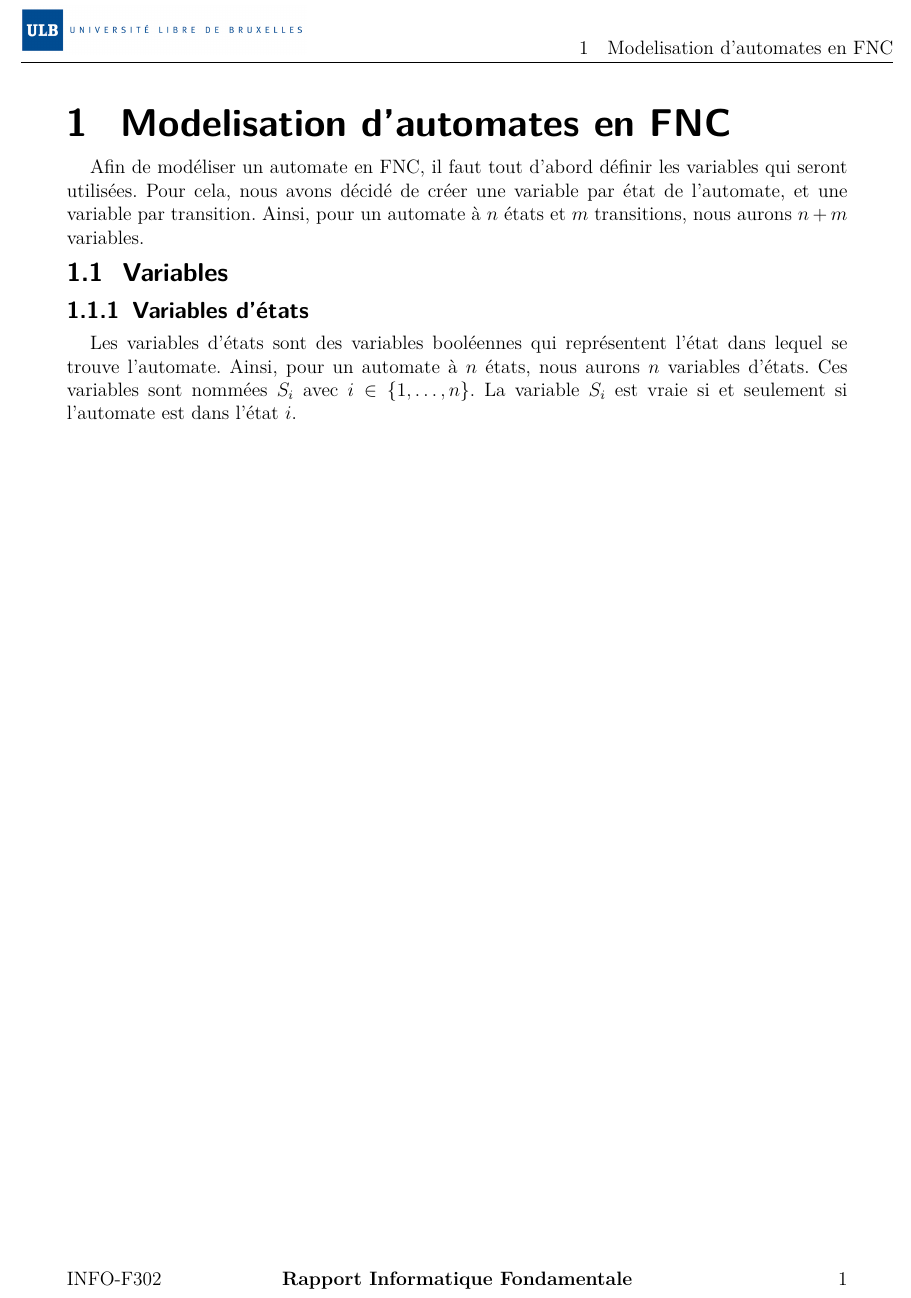
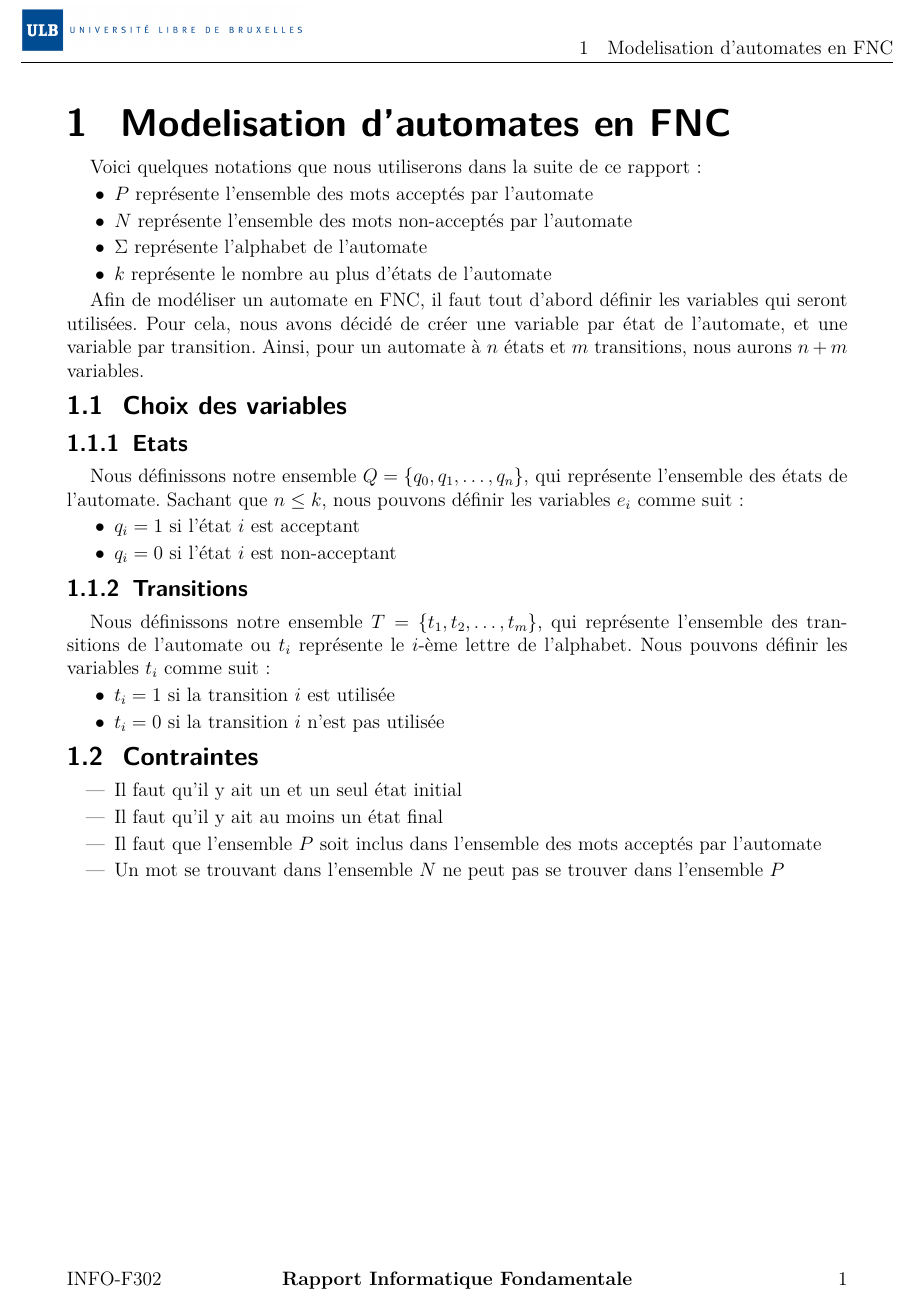
Before and after one commit to JustRayCB/p-automates, a LaTeX document (rapport/main.tex): part of page 2 of 2, cut so that both start at the same text. Compiled offline with pdfLaTeX.

Commit message:
I have written the variable but not sure

```diff
--- a/rapport/main.tex
+++ b/rapport/main.tex
@@ -32,22 +32,64 @@
 \section{Modelisation d'automates en FNC} % (fold)
 \label{sec:modelisation_d_automates_en_fnc_}
 
+% Sachant qu'il existe les ensemble $P$ et $N$ qui représentent respectivement
+% les états acceptants et non-acceptants d'un automate, nous avons décidé de
+% modéliser un automate en FNC de la manière suivante :
+
+Voici quelques notations que nous utiliserons dans la suite de ce rapport :
+\begin{itemize}[label=$\bullet$]
+    \item $P$ représente l'ensemble des mots acceptés par l'automate
+    \item $N$ représente l'ensemble des mots non-acceptés par l'automate
+    \item $\Sigma$ représente l'alphabet de l'automate
+    \item $k$ représente le nombre au plus d'états de l'automate
+\end{itemize}
+
 Afin de modéliser un automate en FNC, il faut tout d'abord définir les variables qui seront utilisées.
 Pour cela, nous avons décidé de créer une variable par état de l'automate, et une variable par transition.
 Ainsi, pour un automate à $n$ états et $m$ transitions, nous aurons $n+m$ variables.
 
-\subsection{Variables} % (fold)
-\label{sub:variables}
+\subsection{Choix des variables} % (fold)
+\label{sub:choix_des_variables}
 
-\subsubsection{Variables d'états} % (fold)
-\label{ssub:variables_d_etats}
+\subsubsection{Etats} % (fold)
+\label{sec:etats}
 
-Les variables d'états sont des variables booléennes qui représentent l'état dans lequel se trouve l'automate.
-Ainsi, pour un automate à $n$ états, nous aurons $n$ variables d'états.
-Ces variables sont nommées $S_i$ avec $i \in \{1, \dots, n\}$.
-La variable $S_i$ est vraie si et seulement si l'automate est dans l'état $i$.
+Nous définissons notre ensemble $Q = \{q_0, q_1, \dots, q_n\}$, qui
+représente l'ensemble des états de l'automate. Sachant que $n \le k$, nous
+pouvons définir les variables $e_i$ comme suit :
+\begin{itemize}[label=$\bullet$]
+    \item $q_i = 1$ si l'état $i$ est acceptant
+    \item $q_i = 0$ si l'état $i$ est non-acceptant
+\end{itemize}
 
-% subsection Variables (end)
+% subsubsection Etats (end)
+
+\subsubsection{Transitions} % (fold)
+\label{sec:transitions}
+
+Nous définissons notre ensemble $T = \{t_1, t_2, \dots, t_m\}$, qui représente
+l'ensemble des transitions de l'automate ou $t_i$ représente le $i$-ème lettre de
+l'alphabet.
+Nous pouvons définir les variables $t_i$ comme suit :
+\begin{itemize}[label=$\bullet$]
+    \item $t_i = 1$ si la transition $i$ est utilisée
+    \item $t_i = 0$ si la transition $i$ n'est pas utilisée
+\end{itemize}
+
+\subsection{Contraintes} % (fold)
+\label{sub:contraintes}
+
+\begin{itemize}
+    \item Il faut qu'il y ait un et un seul état initial
+    \item Il faut qu'il y ait au moins un état final
+    \item Il faut que l'ensemble $P$ soit inclus dans l'ensemble des mots acceptés par l'automate
+    \item Un mot se trouvant dans l'ensemble $N$ ne peut pas se trouver dans l'ensemble $P$
+\end{itemize}
+% subsection Contraintes (end)
+
+
+
+% subsection Choix des variables (end)
 
 
 
```
Also changed, not shown: rapport/main.pdf.
